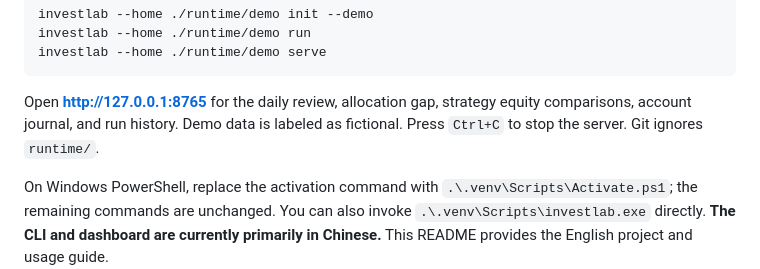
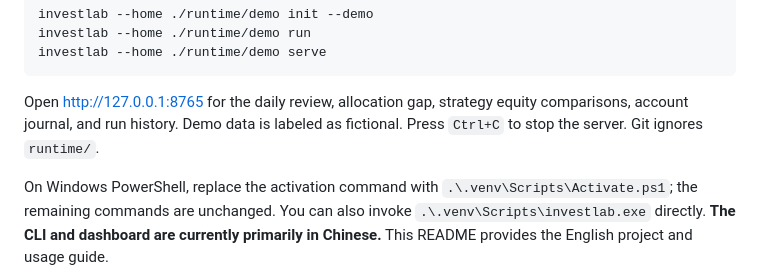
Before and after one commit to wanghaibing07/investlab-monitor, a Markdown page: README.en.md, the part around the change. GitHub-like rendering.

````diff
--- a/README.en.md
+++ b/README.en.md
@@ -30,7 +30,7 @@ investlab --home ./runtime/demo run
 investlab --home ./runtime/demo serve
 ```
 
-Open **http://127.0.0.1:8765** for the daily review, allocation gap, strategy equity comparisons, account journal, and run history. Demo data is labeled as fictional. Press `Ctrl+C` to stop the server. Git ignores `runtime/`.
+Open [http://127.0.0.1:8765](http://127.0.0.1:8765) for the daily review, allocation gap, strategy equity comparisons, account journal, and run history. Demo data is labeled as fictional. Press `Ctrl+C` to stop the server. Git ignores `runtime/`.
 
 On Windows PowerShell, replace the activation command with `.\.venv\Scripts\Activate.ps1`; the remaining commands are unchanged. You can also invoke `.\.venv\Scripts\investlab.exe` directly. **The CLI and dashboard are currently primarily in Chinese.** This README provides the English project and usage guide.
 
````
Also changed, not shown: README.md (+1 -1 lines).
